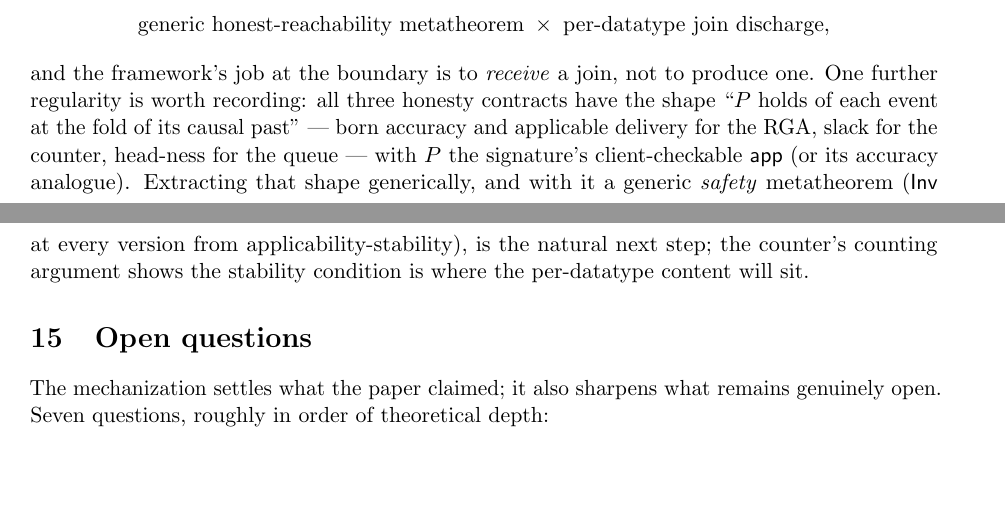
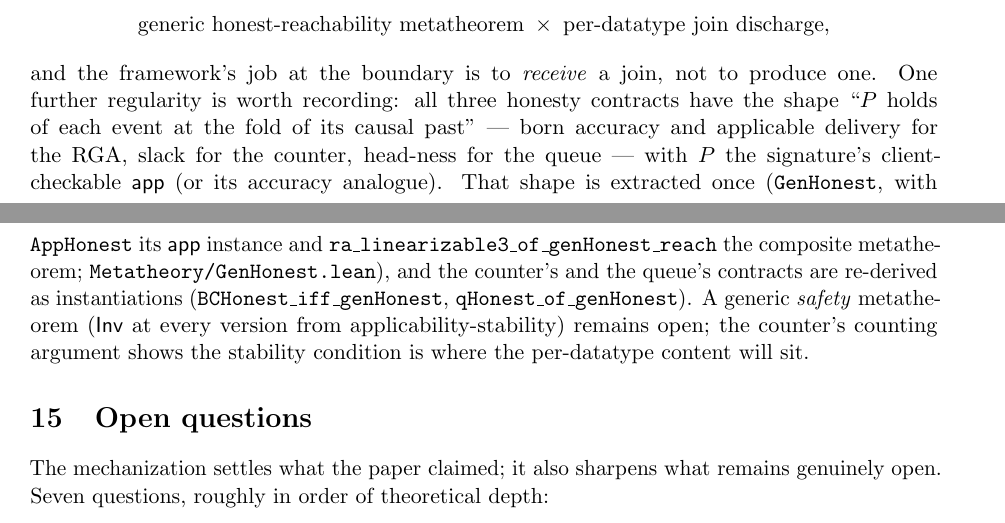
Before and after one commit to fplaunchpad/sal, a LaTeX paper (Sal/ConditionedMRDTs/mrdt-metatheory.tex): two parts of pages 23 and 24 of 27, joined at a grey line, cut so that both start at the same text, the shorter picture padded with empty space. Compiled offline with pdfLaTeX.

Commit message:
feat(metatheory): GenHonest — the generic honesty shape (Phase 2)
Every conditioned honesty contract is 'P holds of each event at the fold
of its causal past'. Extracted once as GenHonest D P over the ternary
configuration (Metatheory/GenHonest.lean); AppHonest = GenHonest at the
signature's applicable; ra_linearizable3_of_genHonest_reach [propext,
Quot.sound] composes it with HonestReach. CausalPastEnumerable isolates
the enumeration side condition (finiteness of reachable event sets is not
yet generic in the repo — noted).

Instances re-derived as instantiations, nothing renamed:
- BCHonest_iff_genHonest (the dec-guard is immaterial: bcApplicable is
  True on inc)
- qHonest_of_genHonest (GenHonest Q qApplicable + CausalPastEnumerable
  imply QHonest, via qHonest_of_applicable)

RGA's HonestDelivery deliberately kept on its own per-step formulation
(docstring notes the correspondence). Note + README updated; PDF rebuilt.
Full tree green (1121 jobs); all axiom audits unchanged.

```diff
--- a/Sal/ConditionedMRDTs/mrdt-metatheory.tex
+++ b/Sal/ConditionedMRDTs/mrdt-metatheory.tex
@@ -1660,11 +1660,16 @@ to produce one. One further regularity is worth recording: all three
 honesty contracts have the shape ``$P$ holds of each event at the fold of
 its causal past'' --- born accuracy and applicable delivery for the RGA,
 slack for the counter, head-ness for the queue --- with $P$ the
-signature's client-checkable $\app$ (or its accuracy analogue). Extracting
-that shape generically, and with it a generic \emph{safety} metatheorem
-($\Inv$ at every version from applicability-stability), is the natural
-next step; the counter's counting argument shows the stability condition
-is where the per-datatype content will sit.
+signature's client-checkable $\app$ (or its accuracy analogue). That shape
+is extracted once (\lean{GenHonest}, with \lean{AppHonest} its $\app$
+instance and \lean{ra\_linearizable3\_of\_genHonest\_reach} the composite
+metatheorem; \lean{Metatheory/GenHonest.lean}), and the counter's and the
+queue's contracts are re-derived as instantiations
+(\lean{BCHonest\_iff\_genHonest}, \lean{qHonest\_of\_genHonest}). A generic
+\emph{safety} metatheorem ($\Inv$ at every version from
+applicability-stability) remains open; the counter's counting argument
+shows the stability condition is where the per-datatype content will
+sit.
 
 \section{Open questions}
 \label{sec:open}
```
Also changed, not shown: Sal/ConditionedMRDTs/README.md, Sal/ConditionedMRDTs/mrdt-metatheory.pdf, Sal/ConditionedMRDTs/mrdt-metatheory.tex (1 more changed lines), 3 other files.
